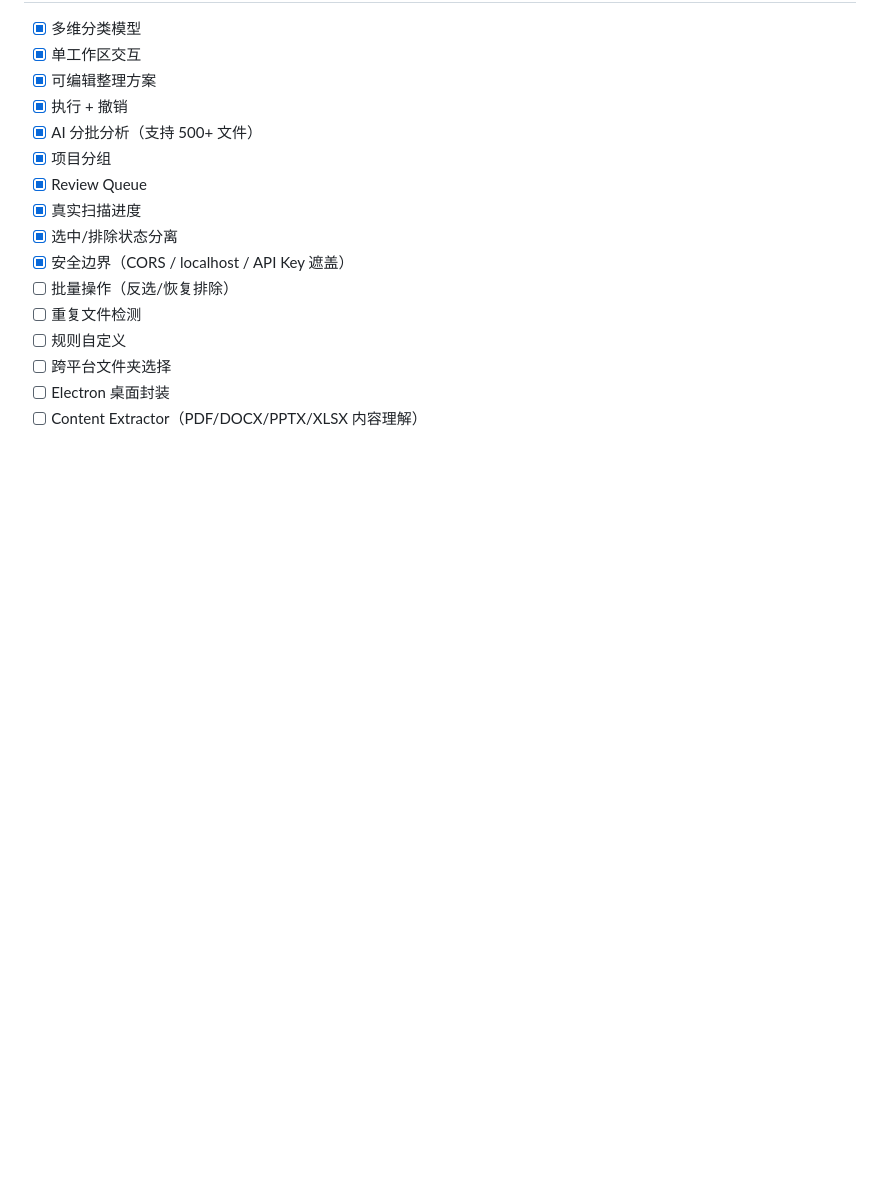
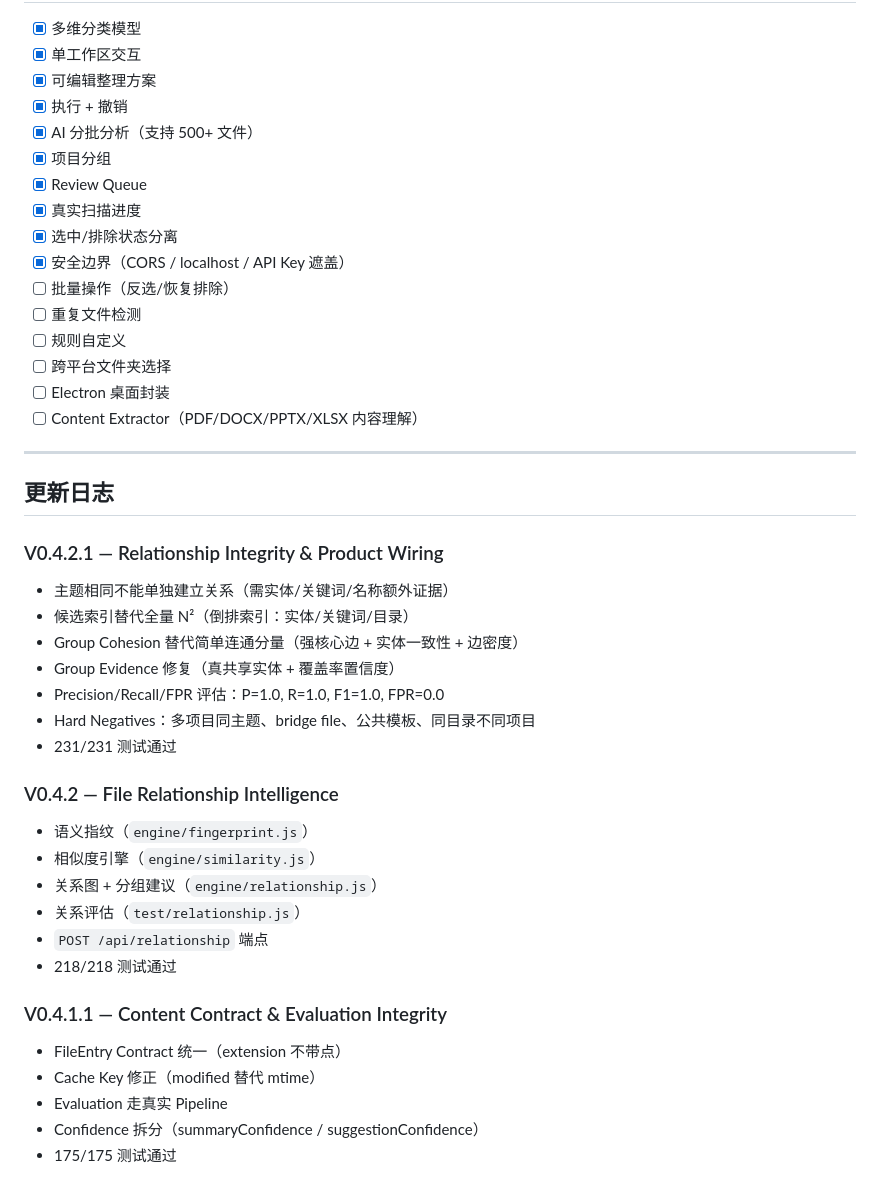
Before and after one commit to BananaSoldier01/local-file-organizer, a Markdown page: README.md, the part around the change. GitHub-like rendering; blank space fills up the shorter version.

Commit message:
docs: add changelog to README

```diff
--- a/README.md
+++ b/README.md
@@ -230,3 +230,34 @@ node server.js
 - [ ] 跨平台文件夹选择
 - [ ] Electron 桌面封装
 - [ ] Content Extractor（PDF/DOCX/PPTX/XLSX 内容理解）
+
+---
+
+## 更新日志
+
+### V0.4.2.1 — Relationship Integrity & Product Wiring
+
+- 主题相同不能单独建立关系（需实体/关键词/名称额外证据）
+- 候选索引替代全量 N²（倒排索引：实体/关键词/目录）
+- Group Cohesion 替代简单连通分量（强核心边 + 实体一致性 + 边密度）
+- Group Evidence 修复（真共享实体 + 覆盖率置信度）
+- Precision/Recall/FPR 评估：P=1.0, R=1.0, F1=1.0, FPR=0.0
+- Hard Negatives：多项目同主题、bridge file、公共模板、同目录不同项目
+- 231/231 测试通过
+
+### V0.4.2 — File Relationship Intelligence
+
+- 语义指纹（`engine/fingerprint.js`）
+- 相似度引擎（`engine/similarity.js`）
+- 关系图 + 分组建议（`engine/relationship.js`）
+- 关系评估（`test/relationship.js`）
+- `POST /api/relationship` 端点
+- 218/218 测试通过
+
+### V0.4.1.1 — Content Contract & Evaluation Integrity
+
+- FileEntry Contract 统一（extension 不带点）
+- Cache Key 修正（modified 替代 mtime）
+- Evaluation 走真实 Pipeline
+- Confidence 拆分（summaryConfidence / suggestionConfidence）
+- 175/175 测试通过
```
